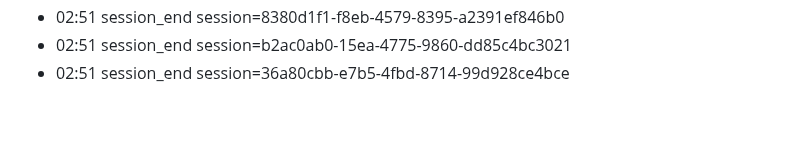
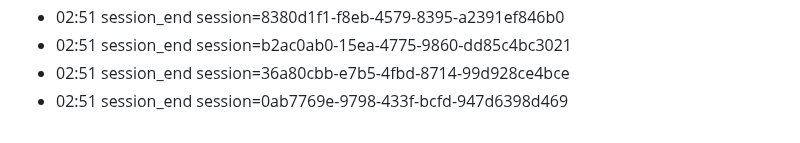
Before and after one commit to eschmitt88/llm-cross-pollination, a Markdown page: journal/2026-08-22.md, the part around the change. Rendered like a GitHub page.

Commit message:
journal: session 2026-08-22

```diff
--- a/journal/2026-08-22.md
+++ b/journal/2026-08-22.md
@@ -68,3 +68,4 @@ date: 2026-08-22
 - 02:51 session_end session=8380d1f1-f8eb-4579-8395-a2391ef846b0
 - 02:51 session_end session=b2ac0ab0-15ea-4775-9860-dd85c4bc3021
 - 02:51 session_end session=36a80cbb-e7b5-4fbd-8714-99d928ce4bce
+- 02:51 session_end session=0ab7769e-9798-433f-bcfd-947d6398d469
```
